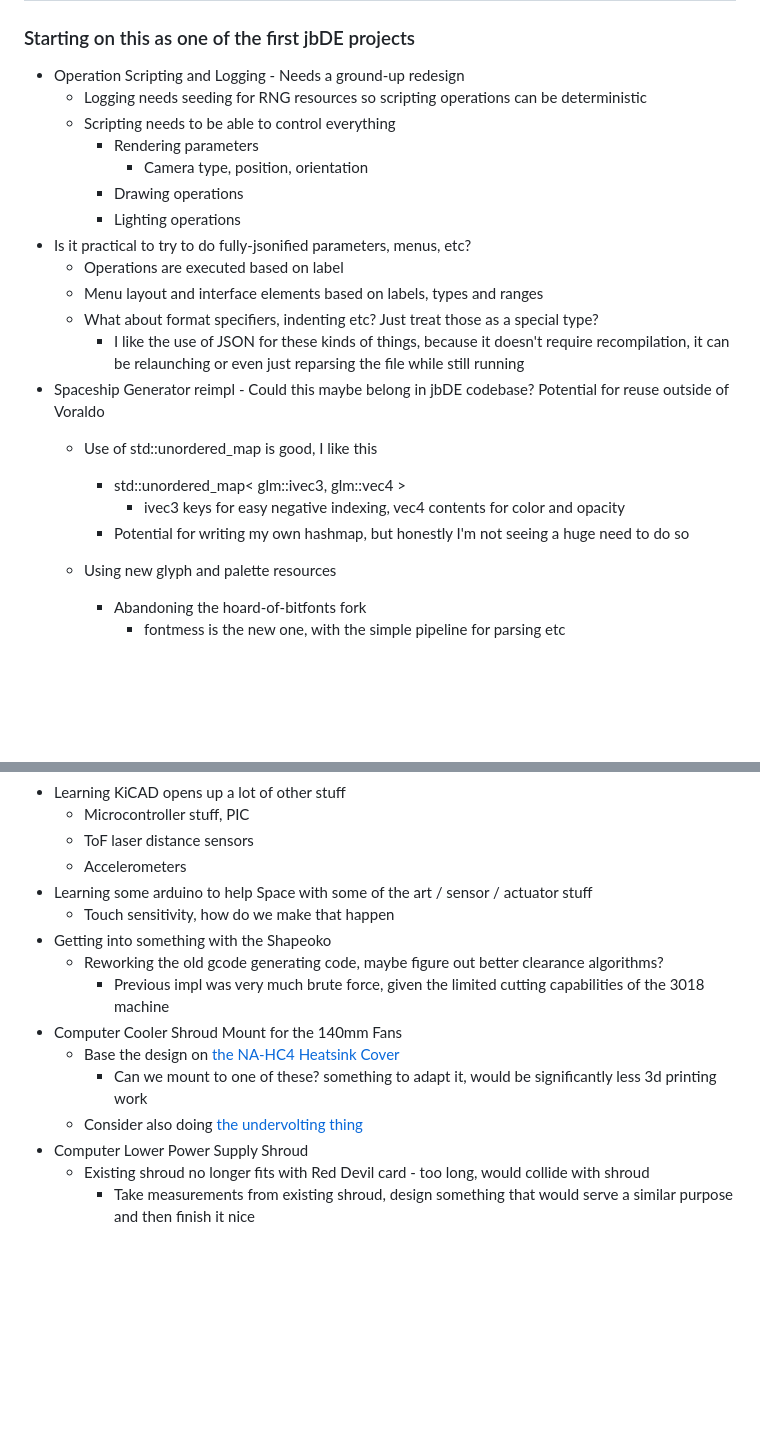
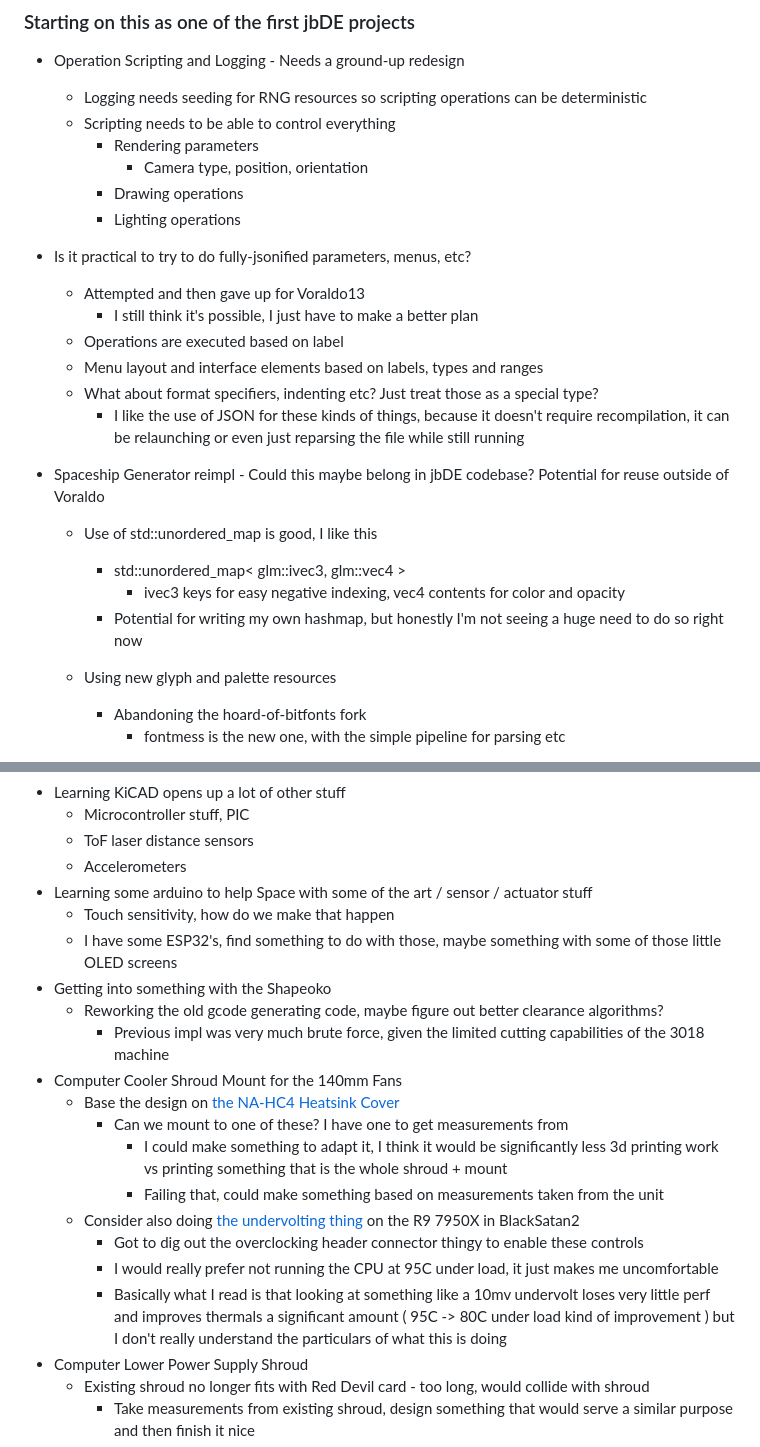
Before and after one commit to 0xBAMA/jbDE, a Markdown page: TODO.md, 2 parts joined by grey strips. Rendered like a GitHub page; blank space fills up the shorter version.

```diff
--- a/TODO.md
+++ b/TODO.md
@@ -151,16 +177,20 @@
 			- Camera type, position, orientation
 		- Drawing operations
 		- Lighting operations
+
 - Is it practical to try to do fully-jsonified parameters, menus, etc?
+	- Attempted and then gave up for Voraldo13
+		- I still think it's possible, I just have to make a better plan
 	- Operations are executed based on label
 	- Menu layout and interface elements based on labels, types and ranges
 	- What about format specifiers, indenting etc? Just treat those as a special type?
 		- I like the use of JSON for these kinds of things, because it doesn't require recompilation, it can be relaunching or even just reparsing the file while still running
+
 - Spaceship Generator reimpl - Could this maybe belong in jbDE codebase? Potential for reuse outside of Voraldo
 	- Use of std::unordered_map is good, I like this
 		- std::unordered_map< glm::ivec3, glm::vec4 >
 			- ivec3 keys for easy negative indexing, vec4 contents for color and opacity
-		- Potential for writing my own hashmap, but honestly I'm not seeing a huge need to do so
+		- Potential for writing my own hashmap, but honestly I'm not seeing a huge need to do so right now
 	- Using new glyph and palette resources
 		- Abandoning the hoard-of-bitfonts fork
 			- fontmess is the new one, with the simple pipeline for parsing etc
@@ -325,13 +362,19 @@
 	- Accelerometers
 - Learning some arduino to help Space with some of the art / sensor / actuator stuff
 	- Touch sensitivity, how do we make that happen
+	- I have some ESP32's, find something to do with those, maybe something with some of those little OLED screens
 - Getting into something with the Shapeoko
 	- Reworking the old gcode generating code, maybe figure out better clearance algorithms?
 		- Previous impl was very much brute force, given the limited cutting capabilities of the 3018 machine
 - Computer Cooler Shroud Mount for the 140mm Fans
 	- Base the design on [the NA-HC4 Heatsink Cover](https://noctua.at/en/na-hc4-chromax-black)
-		- Can we mount to one of these? something to adapt it, would be significantly less 3d printing work
-	- Consider also doing [the undervolting thing](https://youtu.be/1pizvaYiVbk)
+		- Can we mount to one of these? I have one to get measurements from
+			- I could make something to adapt it, I think it would be significantly less 3d printing work vs printing something that is the whole shroud + mount
+			- Failing that, could make something based on measurements taken from the unit
+	- Consider also doing [the undervolting thing](https://youtu.be/1pizvaYiVbk) on the R9 7950X in BlackSatan2
+		- Got to dig out the overclocking header connector thingy to enable these controls
+		- I would really prefer not running the CPU at 95C under load, it just makes me uncomfortable
+		- Basically what I read is that looking at something like a 10mv undervolt loses very little perf and improves thermals a significant amount ( 95C -> 80C under load kind of improvement ) but I don't really understand the particulars of what this is doing
 - Computer Lower Power Supply Shroud
 	- Existing shroud no longer fits with Red Devil card - too long, would collide with shroud
 		- Take measurements from existing shroud, design something that would serve a similar purpose and then finish it nice
```
Also changed, not shown: other parts of TODO.md (+57 -24 lines).
